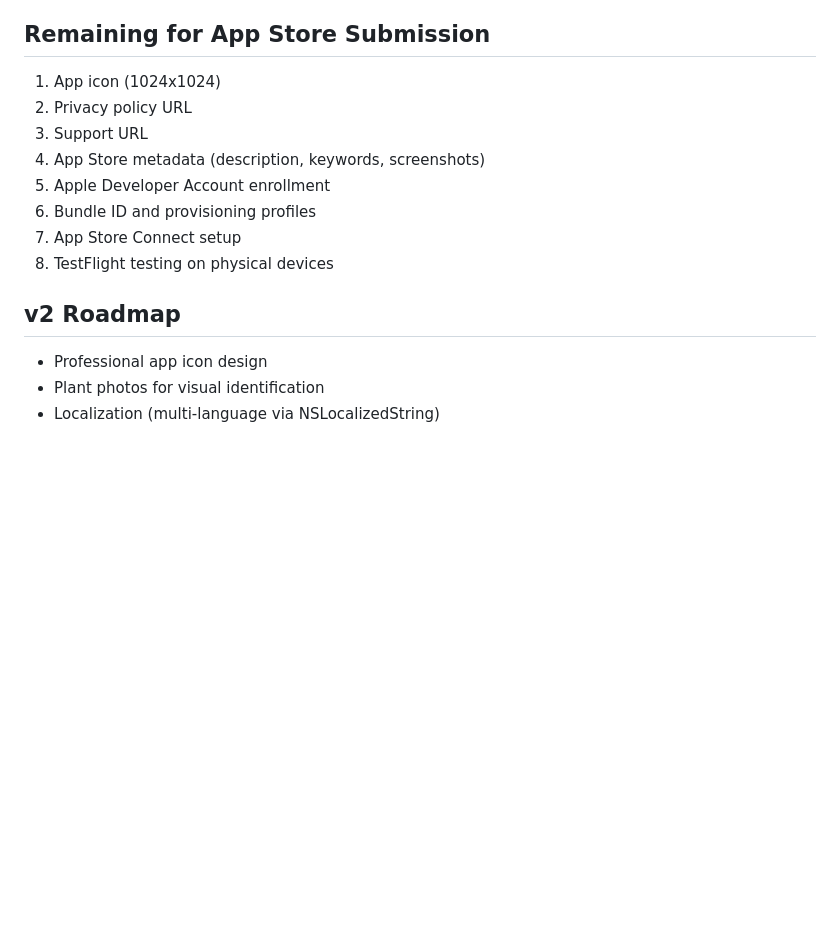
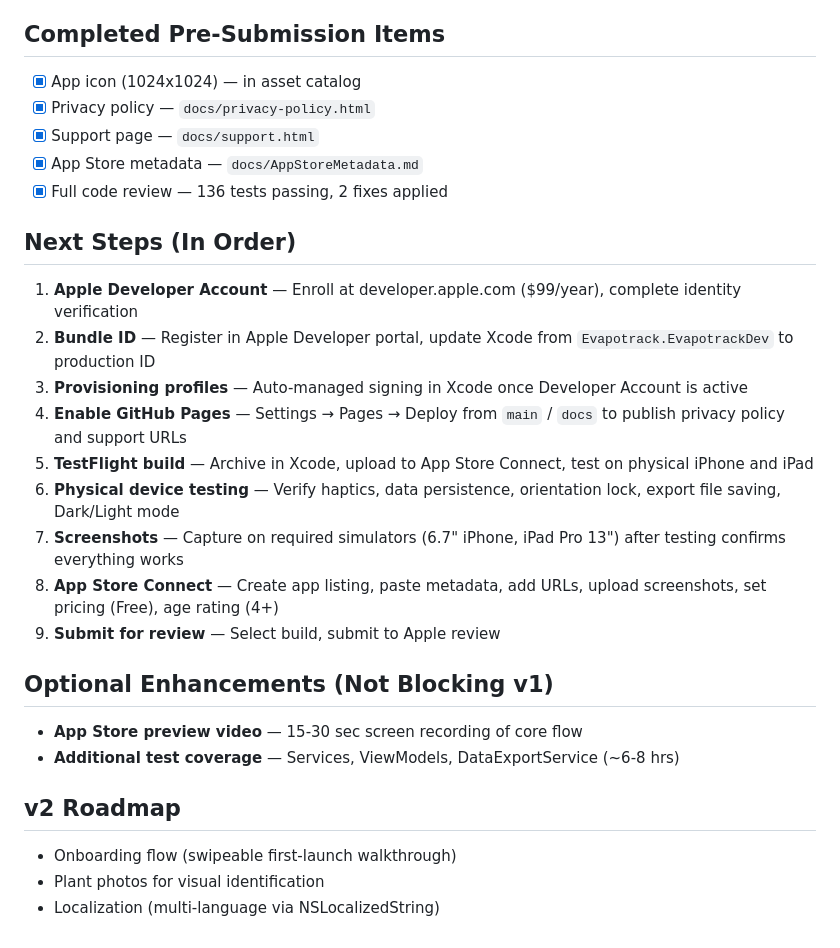
Before and after one commit to Evapotrack/Evapotrack, a Markdown page: docs/Progress.md, the part around the change. Rendered like a GitHub page; blank space fills up the shorter version.

Commit message:
Update Progress.md with ordered next steps and completed items
Replaces old remaining items with checked-off completed work and
a sequenced list of next steps through App Store submission.

Co-Authored-By: Claude Opus 4.6 <noreply@anthropic.com>

```diff
--- a/docs/Progress.md
+++ b/docs/Progress.md
@@ -129,19 +129,33 @@ Chronological record of Evapotrack's development from initial commit to current
 - **Phase 2 (March 6):** ~3 hrs — data integrity, limits, export, code review
 - **Phase 3 (March 12–13):** ~4 hrs — light mode, accessibility, Dynamic Type, App Store prep, iPad layout
 
-## Remaining for App Store Submission
+## Completed Pre-Submission Items
 
-1. App icon (1024x1024)
-2. Privacy policy URL
-3. Support URL
-4. App Store metadata (description, keywords, screenshots)
-5. Apple Developer Account enrollment
-6. Bundle ID and provisioning profiles
-7. App Store Connect setup
-8. TestFlight testing on physical devices
+- [x] App icon (1024x1024) — in asset catalog
+- [x] Privacy policy — `docs/privacy-policy.html`
+- [x] Support page — `docs/support.html`
+- [x] App Store metadata — `docs/AppStoreMetadata.md`
+- [x] Full code review — 136 tests passing, 2 fixes applied
+
+## Next Steps (In Order)
+
+1. **Apple Developer Account** — Enroll at developer.apple.com ($99/year), complete identity verification
+2. **Bundle ID** — Register in Apple Developer portal, update Xcode from `Evapotrack.EvapotrackDev` to production ID
+3. **Provisioning profiles** — Auto-managed signing in Xcode once Developer Account is active
+4. **Enable GitHub Pages** — Settings → Pages → Deploy from `main` / `docs` to publish privacy policy and support URLs
+5. **TestFlight build** — Archive in Xcode, upload to App Store Connect, test on physical iPhone and iPad
+6. **Physical device testing** — Verify haptics, data persistence, orientation lock, export file saving, Dark/Light mode
+7. **Screenshots** — Capture on required simulators (6.7" iPhone, iPad Pro 13") after testing confirms everything works
+8. **App Store Connect** — Create app listing, paste metadata, add URLs, upload screenshots, set pricing (Free), age rating (4+)
+9. **Submit for review** — Select build, submit to Apple review
+
+## Optional Enhancements (Not Blocking v1)
+
+- **App Store preview video** — 15-30 sec screen recording of core flow
+- **Additional test coverage** — Services, ViewModels, DataExportService (~6-8 hrs)
 
 ## v2 Roadmap
 
-- Professional app icon design
+- Onboarding flow (swipeable first-launch walkthrough)
 - Plant photos for visual identification
 - Localization (multi-language via NSLocalizedString)
```
